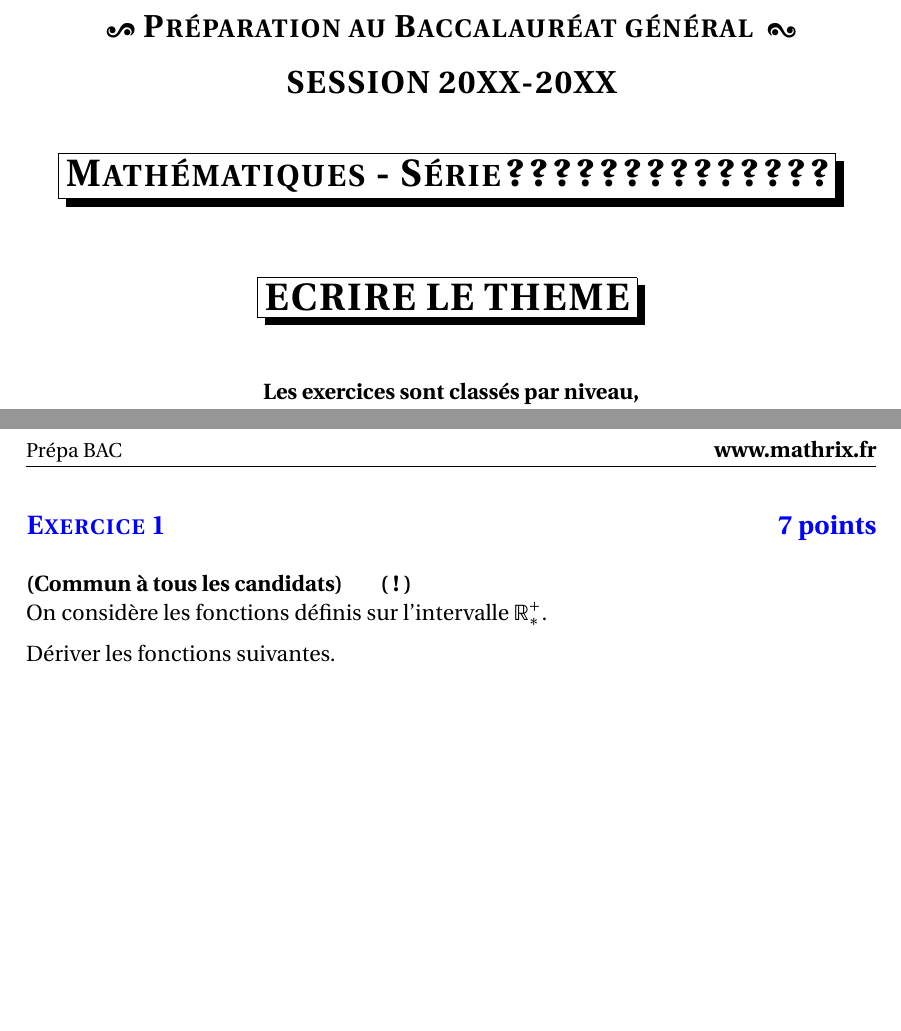
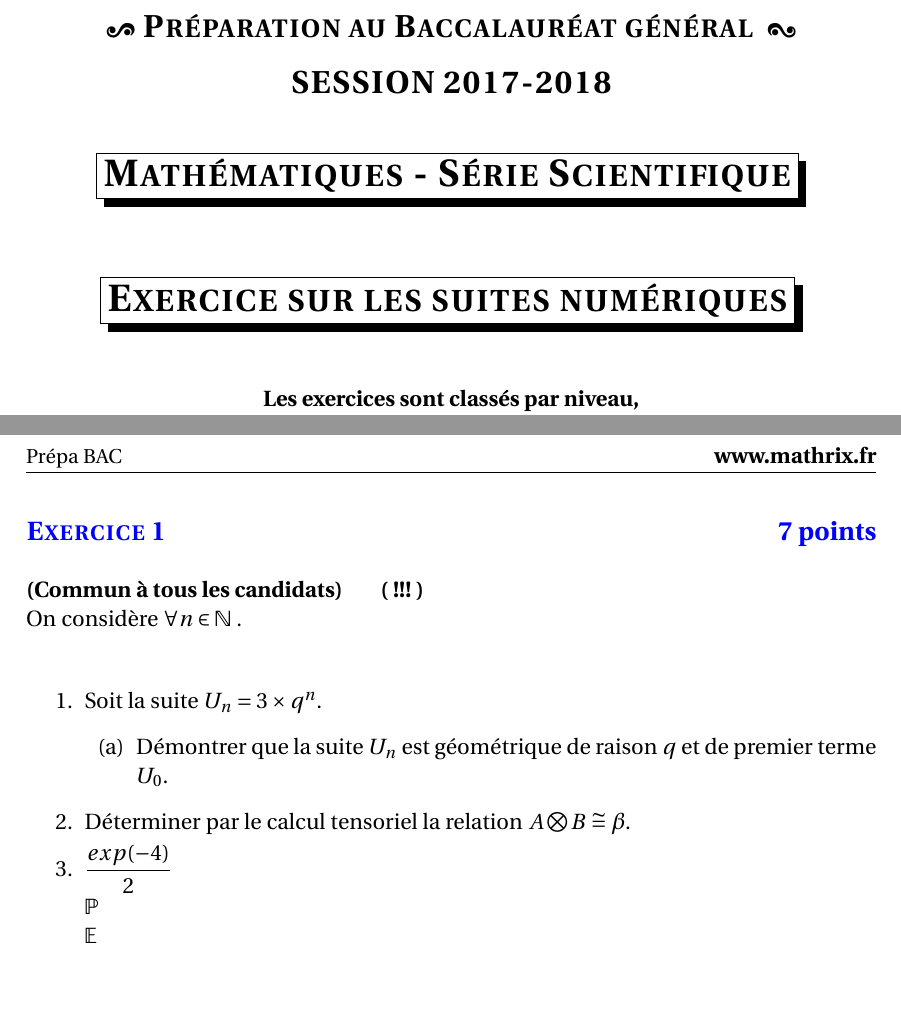
Before and after one commit to PrLucasMathrix/defaut_temp_mathrix, a LaTeX document (template_eval.tex): two parts of pages 1 and 2 of 2, joined at a grey line, cut so that both start at the same text. Compiled offline with LaTeX, dvips and Ghostscript.

Commit message:
Update 27/06/2017 14:59
Ajout des raccourcis pour les ensembles.

```diff
--- a/template_eval.tex
+++ b/template_eval.tex
@@ -42,7 +42,15 @@
 \newcommand{\hard}[2]{\hspace*{0.5cm} \textbf{( !!! )}\\}
 %fininsertion de nouvelle commandes%
 
-
+%écriture rapide des ensembles (doit être inclus dans un $$ exemple $\R$.
+\newcommand{\R}{\mathbb{R}} %Réel
+\newcommand{\C}{\mathbb{C}} %Complexe
+\newcommand{\Z}{\mathbb{Z}} %Relatif
+\newcommand{\D}{\mathbb{D}} %Décimal
+\newcommand{\Q}{\mathbb{Q}} %Rationnel
+\newcommand{\N}{\mathbb{N}} %Naturel
+\newcommand{\E}{\mathbb{E}} %Espérance Mathématiques
+\renewcommand{\P}{\mathbb{P}} %Proba
 
 %Début du document%
 \begin{document}
@@ -62,16 +70,16 @@
 		\begin{center}
 		{\Large{\textbf{\textsc{\decofourleft~Préparation au Baccalauréat général ~\decofourright\\[5pt]
 		\vspace{0.3cm}
-		SESSION 20XX-20XX}}}}
+		SESSION 2017-2018}}}}
 
 
 		\vspace{1cm}
 
-		\shadowbox{\LARGE{\textbf{\textsc{Mathématiques - Série ??????????????}}}}\\
+		\shadowbox{\LARGE{\textbf{\textsc{Mathématiques - Série Scientifique}}}}\\
 
 		\vspace{1.2cm}
 
-		\shadowbox{\LARGE{\textbf{\textsc{ECRIRE LE THEME}}}}\\
+		\shadowbox{\LARGE{\textbf{\textsc{Exercice sur les suites numériques}}}}\\
 		\vspace{0.4cm}
 
 		\vspace{0.4cm}
@@ -112,11 +120,30 @@
 \label{courbe}
 
 \medskip
-\noindent\textbf{(Commun à tous les candidats) \easy }
+\noindent\textbf{(Commun à tous les candidats) \hard }
 \medskip
-On considère les fonctions définis sur l'intervalle $\mathbb{R}_{*}^{+}$.\\
-Dériver les fonctions suivantes.
+On considère $\forall n \in \mathbb{N}$ . \\
+
+\begin{enumerate}
+
+\item Soit la suite $U_{n}=3 \times q^{n}$.
+
+\begin{enumerate}
+
+\item Démontrer que la suite $U_{n}$ est géométrique de raison $q$ et de premier terme $U_{0}$.
+
+\end{enumerate}
+
+\item Déterminer par le calcul tensoriel la relation $A \bigotimes B \cong \beta$.
+
+\item $\dfrac{exp (-4)}{2}$
+
+$\P$ \\
+$\E$
+\end{enumerate}
+
 
 \medskip
 
+
 \end{document}
```
